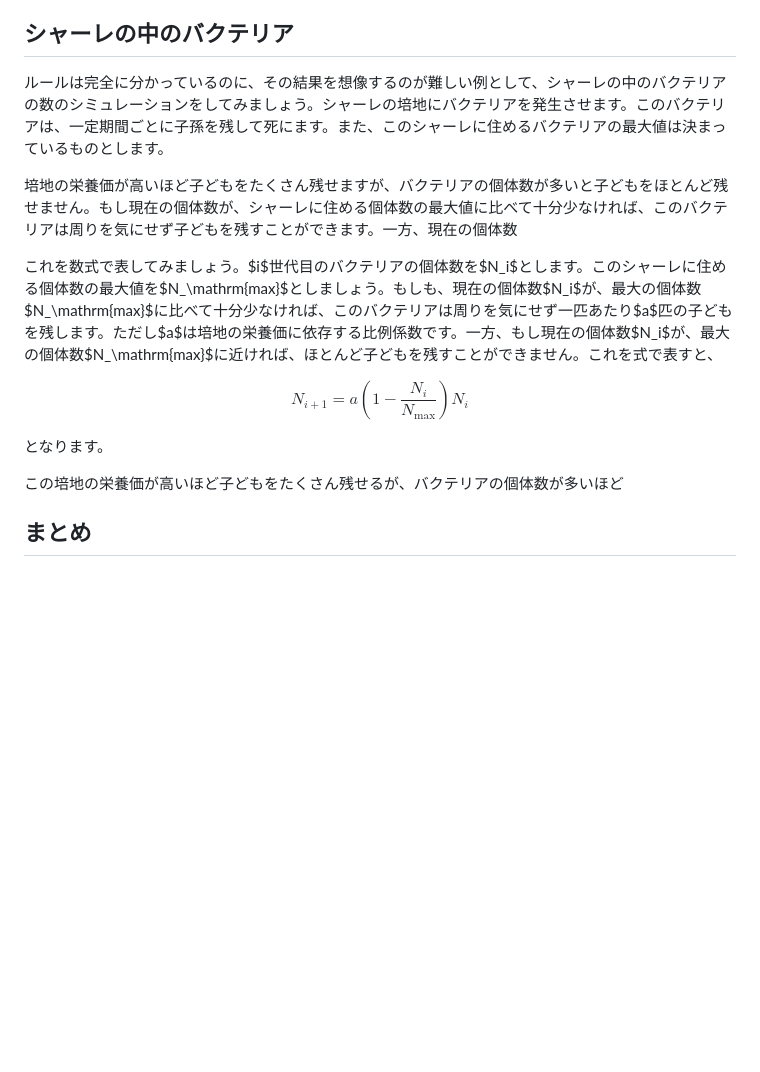
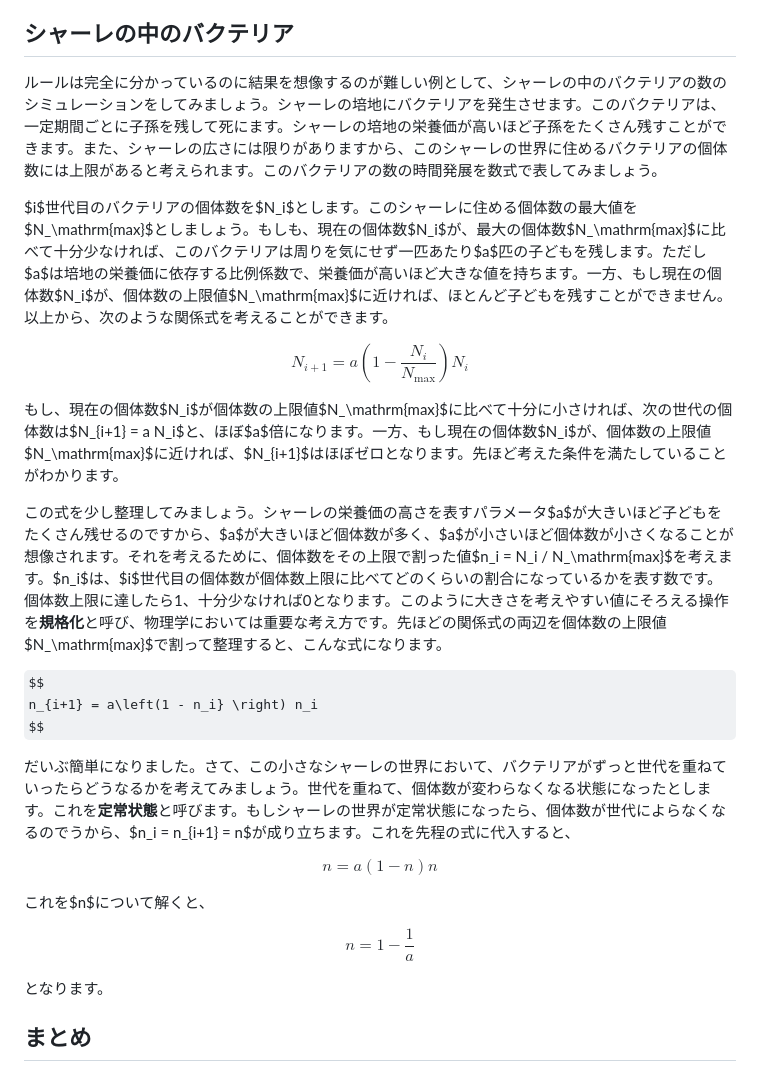
Before and after one commit to kaityo256/gacha-doesnt-hit, a Markdown page: 02_revolving/README.md, the part around the change. Drawn GitHub-style; some formulas as TeX source; blank space fills up the shorter version.

Commit message:
:memo: updates

```diff
--- a/02_revolving/README.md
+++ b/02_revolving/README.md
@@ -47,19 +47,35 @@ TODO: グラフ挿入
 
 ## シャーレの中のバクテリア
 
-ルールは完全に分かっているのに、その結果を想像するのが難しい例として、シャーレの中のバクテリアの数のシミュレーションをしてみましょう。シャーレの培地にバクテリアを発生させます。このバクテリアは、一定期間ごとに子孫を残して死にます。また、このシャーレに住めるバクテリアの最大値は決まっているものとします。
+ルールは完全に分かっているのに結果を想像するのが難しい例として、シャーレの中のバクテリアの数のシミュレーションをしてみましょう。シャーレの培地にバクテリアを発生させます。このバクテリアは、一定期間ごとに子孫を残して死にます。シャーレの培地の栄養価が高いほど子孫をたくさん残すことができます。また、シャーレの広さには限りがありますから、このシャーレの世界に住めるバクテリアの個体数には上限があると考えられます。このバクテリアの数の時間発展を数式で表してみましょう。
 
-培地の栄養価が高いほど子どもをたくさん残せますが、バクテリアの個体数が多いと子どもをほとんど残せません。もし現在の個体数が、シャーレに住める個体数の最大値に比べて十分少なければ、このバクテリアは周りを気にせず子どもを残すことができます。一方、現在の個体数
-
-これを数式で表してみましょう。$i$世代目のバクテリアの個体数を$N_i$とします。このシャーレに住める個体数の最大値を$N_\mathrm{max}$としましょう。もしも、現在の個体数$N_i$が、最大の個体数$N_\mathrm{max}$に比べて十分少なければ、このバクテリアは周りを気にせず一匹あたり$a$匹の子どもを残します。ただし$a$は培地の栄養価に依存する比例係数です。一方、もし現在の個体数$N_i$が、最大の個体数$N_\mathrm{max}$に近ければ、ほとんど子どもを残すことができません。これを式で表すと、
+$i$世代目のバクテリアの個体数を$N_i$とします。このシャーレに住める個体数の最大値を$N_\mathrm{max}$としましょう。もしも、現在の個体数$N_i$が、最大の個体数$N_\mathrm{max}$に比べて十分少なければ、このバクテリアは周りを気にせず一匹あたり$a$匹の子どもを残します。ただし$a$は培地の栄養価に依存する比例係数で、栄養価が高いほど大きな値を持ちます。一方、もし現在の個体数$N_i$が、個体数の上限値$N_\mathrm{max}$に近ければ、ほとんど子どもを残すことができません。以上から、次のような関係式を考えることができます。
 
 $$
 N_{i+1} = a\left(1 - \frac{N_i}{N_\mathrm{max}} \right) N_i
 $$
 
+もし、現在の個体数$N_i$が個体数の上限値$N_\mathrm{max}$に比べて十分に小さければ、次の世代の個体数は$N_{i+1} = a N_i$と、ほぼ$a$倍になります。一方、もし現在の個体数$N_i$が、個体数の上限値$N_\mathrm{max}$に近ければ、$N_{i+1}$はほぼゼロとなります。先ほど考えた条件を満たしていることがわかります。
+
+この式を少し整理してみましょう。シャーレの栄養価の高さを表すパラメータ$a$が大きいほど子どもをたくさん残せるのですから、$a$が大きいほど個体数が多く、$a$が小さいほど個体数が小さくなることが想像されます。それを考えるために、個体数をその上限で割った値$n_i = N_i / N_\mathrm{max}$を考えます。$n_i$は、$i$世代目の個体数が個体数上限に比べてどのくらいの割合になっているかを表す数です。個体数上限に達したら1、十分少なければ0となります。このように大きさを考えやすい値にそろえる操作を**規格化**と呼び、物理学においては重要な考え方です。先ほどの関係式の両辺を個体数の上限値$N_\mathrm{max}$で割って整理すると、こんな式になります。
+
+$$
+n_{i+1} = a\left(1 - n_i} \right) n_i
+$$
+
+だいぶ簡単になりました。さて、この小さなシャーレの世界において、バクテリアがずっと世代を重ねていったらどうなるかを考えてみましょう。世代を重ねて、個体数が変わらなくなる状態になったとします。これを**定常状態**と呼びます。もしシャーレの世界が定常状態になったら、個体数が世代によらなくなるのでうから、$n_i = n_{i+1} = n$が成り立ちます。これを先程の式に代入すると、
+
+$$
+n = a (1-n)n
+$$
+
+これを$n$について解くと、
+
+$$
+n = 1 - \frac{1}{a}
+$$
+
 となります。
-
-この培地の栄養価が高いほど子どもをたくさん残せるが、バクテリアの個体数が多いほど
 
 ## まとめ
 
```
